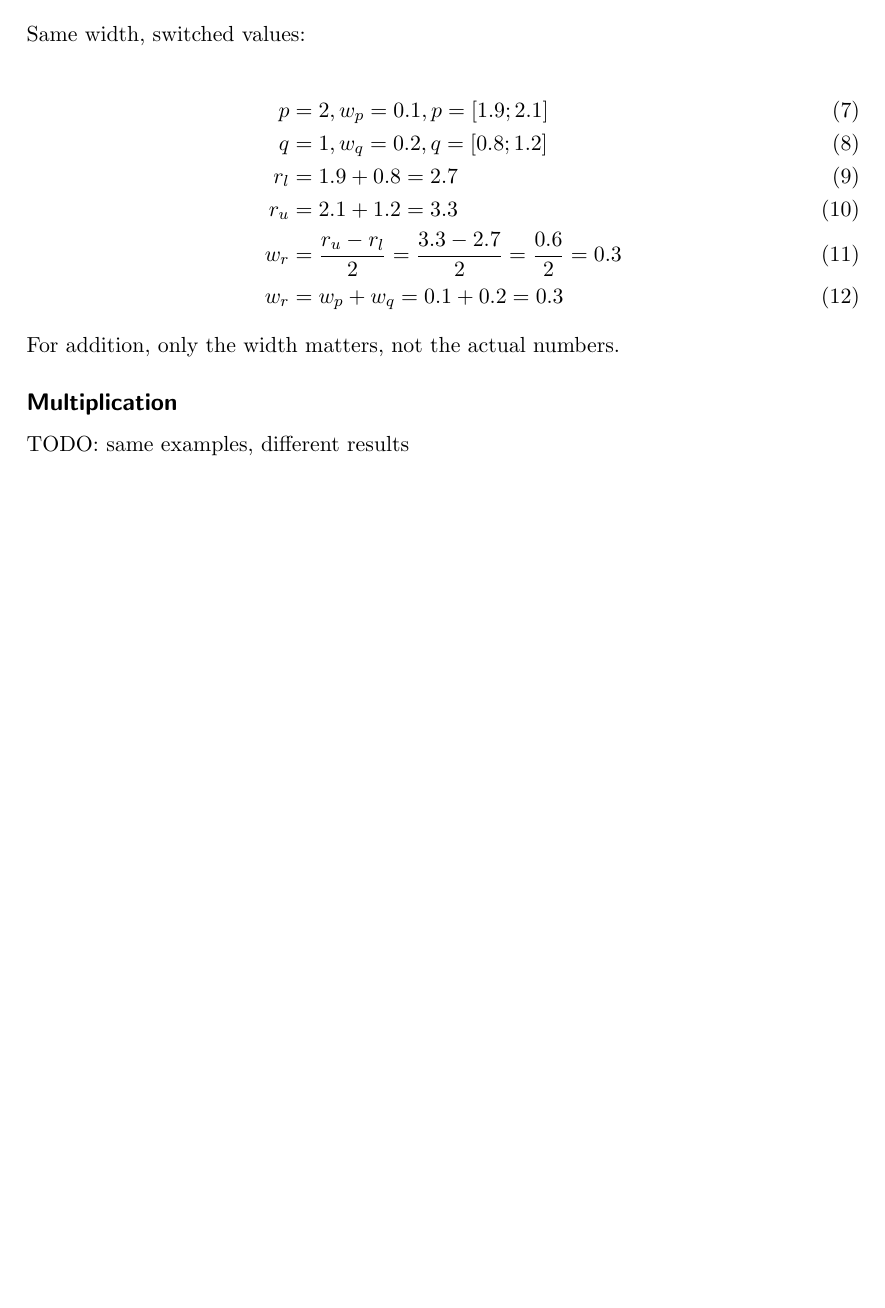
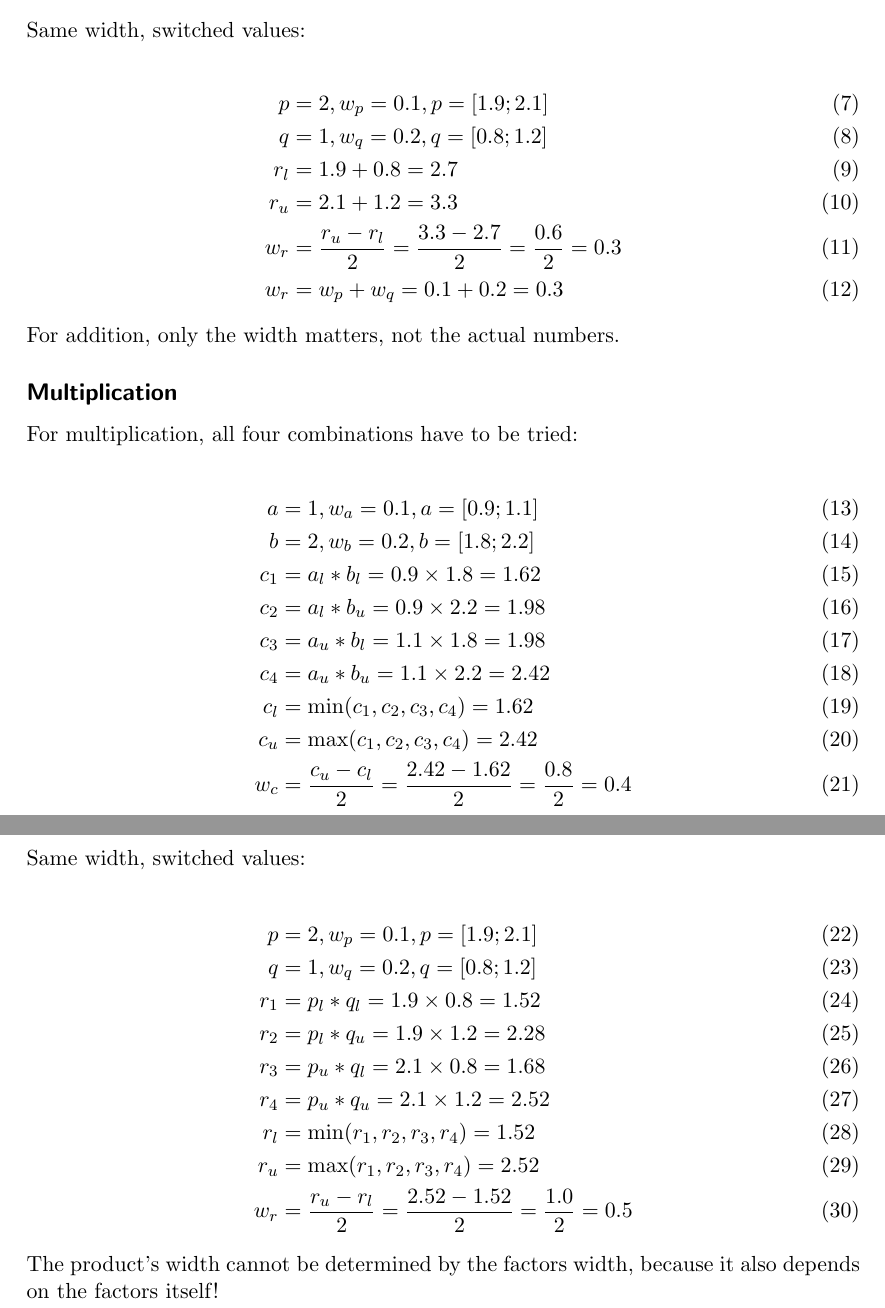
Before and after one commit to patrickbucher/sicp, a LaTeX problem sheet (exercises/ex-2-09.tex): part of the page before the commit and two parts of pages 1 and 2 of 2 after it, the two joined at a grey line, cut so that both start at the same text, the shorter picture padded with empty space. Compiled offline with pdfLaTeX.

Commit message:
finished exercise 2.9

```diff
--- a/exercises/ex-2-09.tex
+++ b/exercises/ex-2-09.tex
@@ -34,6 +34,34 @@ For addition, only the width matters, not the actual numbers.
 
 \subsection*{Multiplication}
 
-TODO: same examples, different results
+For multiplication, all four combinations have to be tried:
+
+\begin{align}
+a &= 1, w_a = 0.1, a = [0.9;1.1] \\
+b &= 2, w_b = 0.2, b = [1.8;2.2] \\
+c_1 &= a_l * b_l = 0.9 \times 1.8 = 1.62 \\
+c_2 &= a_l * b_u = 0.9 \times 2.2 = 1.98 \\
+c_3 &= a_u * b_l = 1.1 \times 1.8 = 1.98 \\
+c_4 &= a_u * b_u = 1.1 \times 2.2 = 2.42 \\
+c_l &= \text{min}(c_1, c_2, c_3, c_4) = 1.62 \\
+c_u &= \text{max}(c_1, c_2, c_3, c_4) = 2.42 \\
+w_c &= \frac{c_u - c_l}{2} = \frac{2.42 - 1.62}{2} = \frac{0.8}{2} = 0.4
+\end{align}
+
+Same width, switched values:
+
+\begin{align}
+p &= 2, w_p = 0.1, p = [1.9;2.1] \\
+q &= 1, w_q = 0.2, q = [0.8;1.2] \\
+r_1 &= p_l * q_l = 1.9 \times 0.8 = 1.52 \\
+r_2 &= p_l * q_u = 1.9 \times 1.2 = 2.28 \\
+r_3 &= p_u * q_l = 2.1 \times 0.8 = 1.68 \\
+r_4 &= p_u * q_u = 2.1 \times 1.2 = 2.52 \\
+r_l &= \text{min}(r_1, r_2, r_3, r_4) = 1.52 \\
+r_u &= \text{max}(r_1, r_2, r_3, r_4) = 2.52 \\
+w_r &= \frac{r_u - r_l}{2} = \frac{2.52 - 1.52}{2} = \frac{1.0}{2} = 0.5
+\end{align}
+
+The product's width cannot be determined by the factors width, because it also depends on the factors itself!
 
 \end{document}
```
Also changed, not shown: diary.md (+2 -0 lines), exercises/ex-2-09.pdf.
